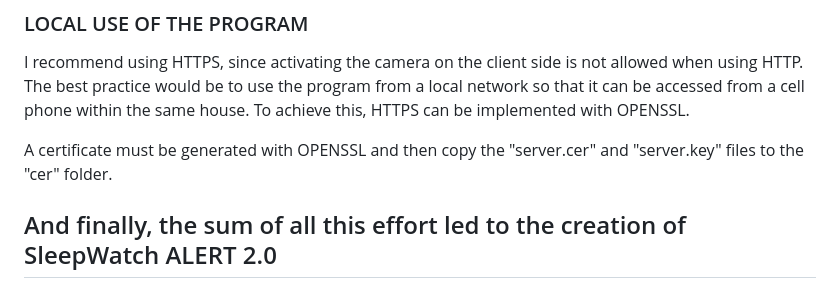
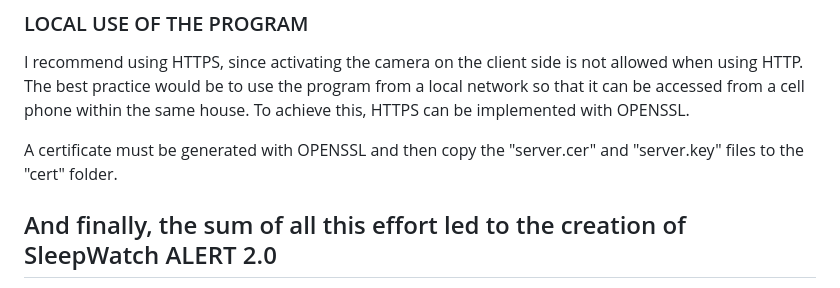
Before and after one commit to Josue049/SleepWatchAlert, a Markdown page: README.md, the part around the change. GitHub-like rendering.

```diff
--- a/README.md
+++ b/README.md
@@ -40,7 +40,7 @@ This was THE BIGGEST PROBLEM without a doubt and the most time consuming. I had
 ### LOCAL USE OF THE PROGRAM
 I recommend using HTTPS, since activating the camera on the client side is not allowed when using HTTP. The best practice would be to use the program from a local network so that it can be accessed from a cell phone within the same house. To achieve this, HTTPS can be implemented with OPENSSL.
 
-A certificate must be generated with OPENSSL and then copy the "server.cer" and "server.key" files to the "cer" folder.
+A certificate must be generated with OPENSSL and then copy the "server.cer" and "server.key" files to the "cert" folder.
 
 
 ## And finally, the sum of all this effort led to the creation of SleepWatch ALERT 2.0
```
